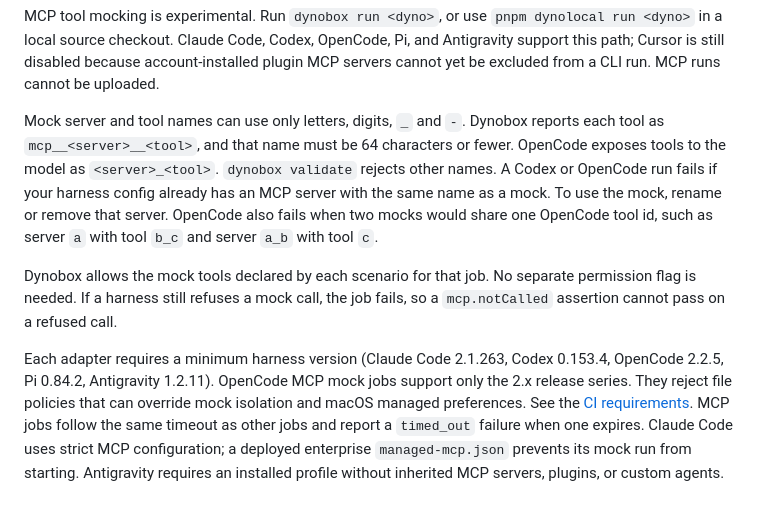
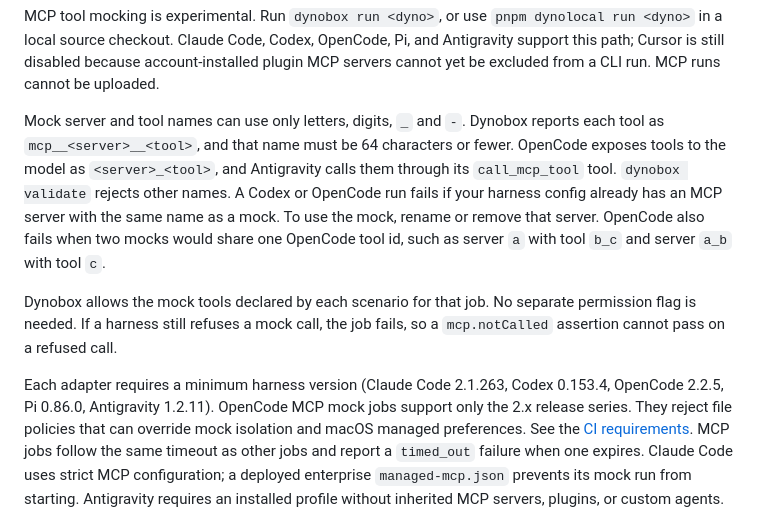
Before and after one commit to dynobox/dynobox, a Markdown page: README.md, the part around the change. GitHub-like rendering.

Commit message:
docs(mcp): correct Pi minimum and note Antigravity tool naming

```diff
--- a/README.md
+++ b/README.md
@@ -71,7 +71,8 @@ MCP runs cannot be uploaded.
 
 Mock server and tool names can use only letters, digits, `_` and `-`. Dynobox
 reports each tool as `mcp__<server>__<tool>`, and that name must be 64 characters
-or fewer. OpenCode exposes tools to the model as `<server>_<tool>`.
+or fewer. OpenCode exposes tools to the model as `<server>_<tool>`, and Antigravity
+calls them through its `call_mcp_tool` tool.
 `dynobox validate` rejects other names. A Codex or OpenCode run fails
 if your harness config already has an MCP server with the same name as a mock.
 To use the mock, rename or remove that server. OpenCode also fails when two
@@ -83,7 +84,7 @@ separate permission flag is needed. If a harness still refuses a mock call,
 the job fails, so a `mcp.notCalled` assertion cannot pass on a refused call.
 
 Each adapter requires a minimum harness version (Claude Code 2.1.263, Codex
-0.153.4, OpenCode 2.2.5, Pi 0.84.2, Antigravity 1.2.11). OpenCode MCP mock jobs
+0.153.4, OpenCode 2.2.5, Pi 0.86.0, Antigravity 1.2.11). OpenCode MCP mock jobs
 support only the 2.x release series. They reject file policies that can override
 mock isolation and macOS managed preferences. See the [CI requirements](docs/ci.md).
 MCP jobs follow the same timeout as other jobs and report a `timed_out`
```
Also changed, not shown: CHANGELOG.md (+3 -0 lines).
